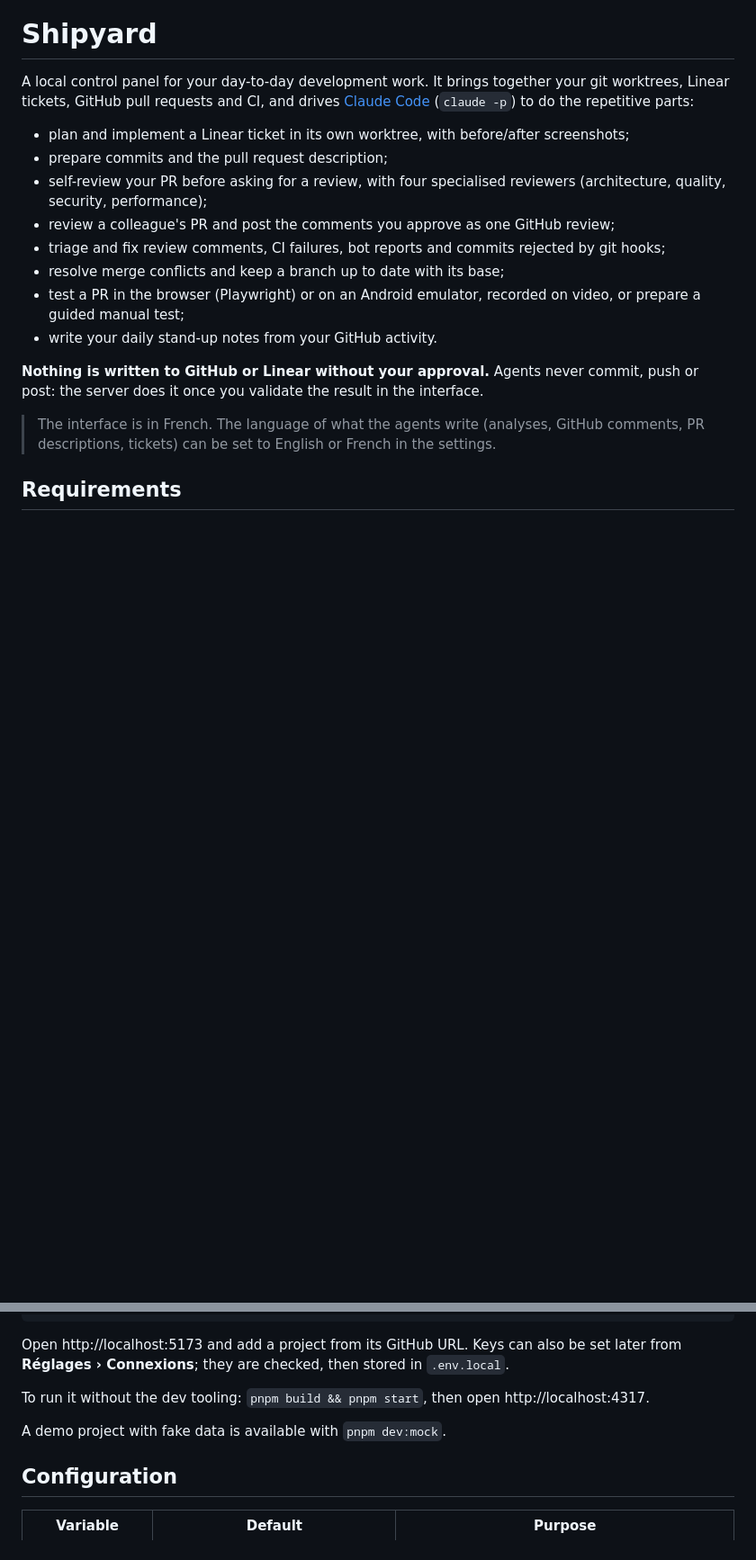
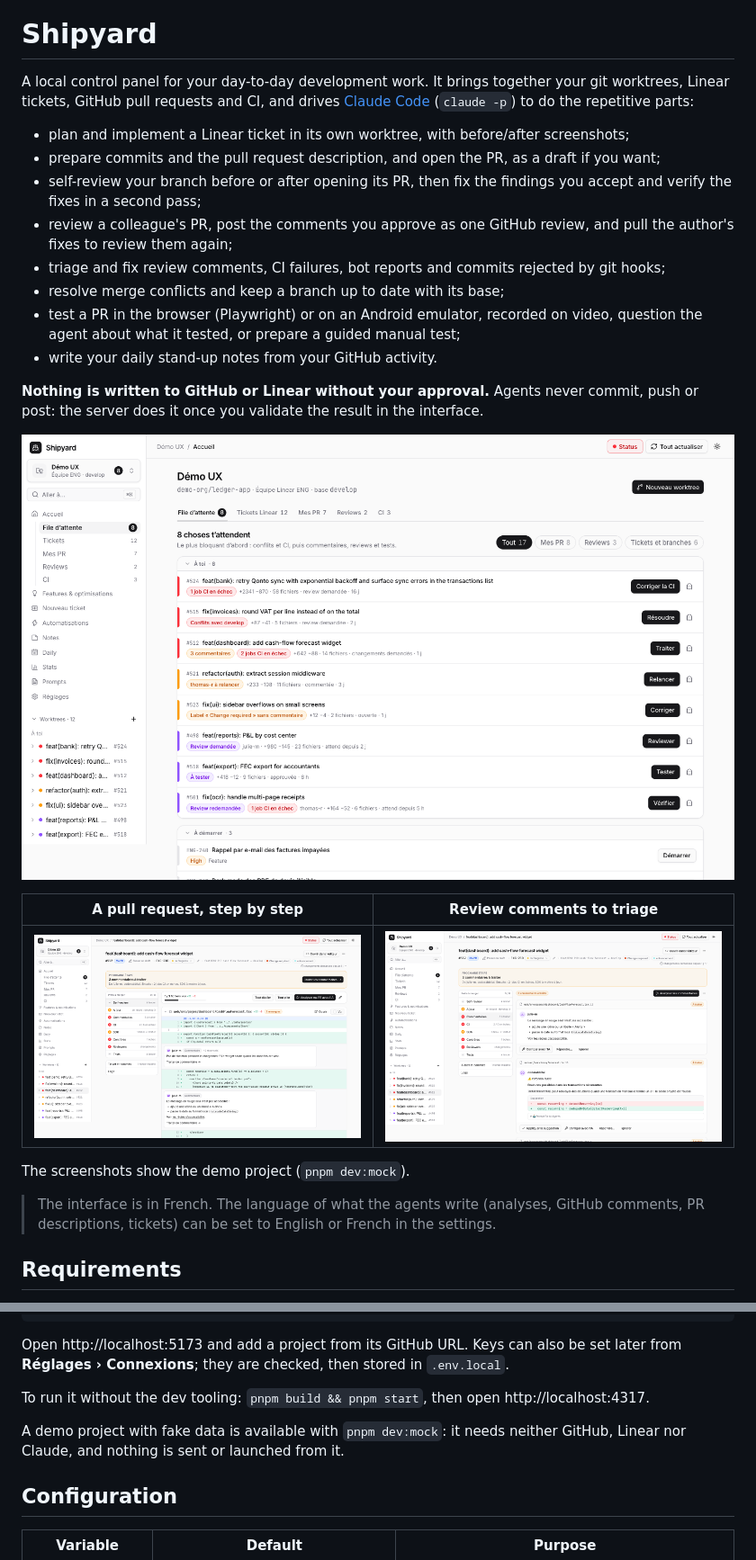
Before and after one commit to Sh1v4x/shipyard, a Markdown page: README.md, 2 parts joined by grey strips. Shown at 90% size. GitHub-like rendering; pictures changed too: docs/screenshots/comments.png (added), docs/screenshots/overview.png (added), docs/screenshots/pull-request.png (added); blank space fills up the shorter version.

```diff
--- a/README.md
+++ b/README.md
@@ -3,15 +3,23 @@
 A local control panel for your day-to-day development work. It brings together your git worktrees, Linear tickets, GitHub pull requests and CI, and drives [Claude Code](https://docs.claude.com/en/docs/claude-code) (`claude -p`) to do the repetitive parts:
 
 - plan and implement a Linear ticket in its own worktree, with before/after screenshots;
-- prepare commits and the pull request description;
-- self-review your PR before asking for a review, with four specialised reviewers (architecture, quality, security, performance);
-- review a colleague's PR and post the comments you approve as one GitHub review;
+- prepare commits and the pull request description, and open the PR, as a draft if you want;
+- self-review your branch before or after opening its PR, then fix the findings you accept and verify the fixes in a second pass;
+- review a colleague's PR, post the comments you approve as one GitHub review, and pull the author's fixes to review them again;
 - triage and fix review comments, CI failures, bot reports and commits rejected by git hooks;
 - resolve merge conflicts and keep a branch up to date with its base;
-- test a PR in the browser (Playwright) or on an Android emulator, recorded on video, or prepare a guided manual test;
+- test a PR in the browser (Playwright) or on an Android emulator, recorded on video, question the agent about what it tested, or prepare a guided manual test;
 - write your daily stand-up notes from your GitHub activity.
 
 **Nothing is written to GitHub or Linear without your approval.** Agents never commit, push or post: the server does it once you validate the result in the interface.
+
+![The queue of a project: what is waiting for you, most blocking first](docs/screenshots/overview.png)
+
+| A pull request, step by step | Review comments to triage |
+|---|---|
+| ![A pull request with its merge checklist and its diff](docs/screenshots/pull-request.png) | ![Review comments, each with its actions](docs/screenshots/comments.png) |
+
+The screenshots show the demo project (`pnpm dev:mock`).
 
 > The interface is in French. The language of what the agents write (analyses, GitHub comments, PR descriptions, tickets) can be set to English or French in the settings.
 
@@ -37,7 +45,7 @@ Open http://localhost:5173 and add a project from its GitHub URL. Keys can also
 
 To run it without the dev tooling: `pnpm build && pnpm start`, then open http://localhost:4317.
 
-A demo project with fake data is available with `pnpm dev:mock`.
+A demo project with fake data is available with `pnpm dev:mock`: it needs neither GitHub, Linear nor Claude, and nothing is sent or launched from it.
 
 ## Configuration
 
```
Also changed, not shown: other parts of README.md (+21 -3 lines), 6 other files.
